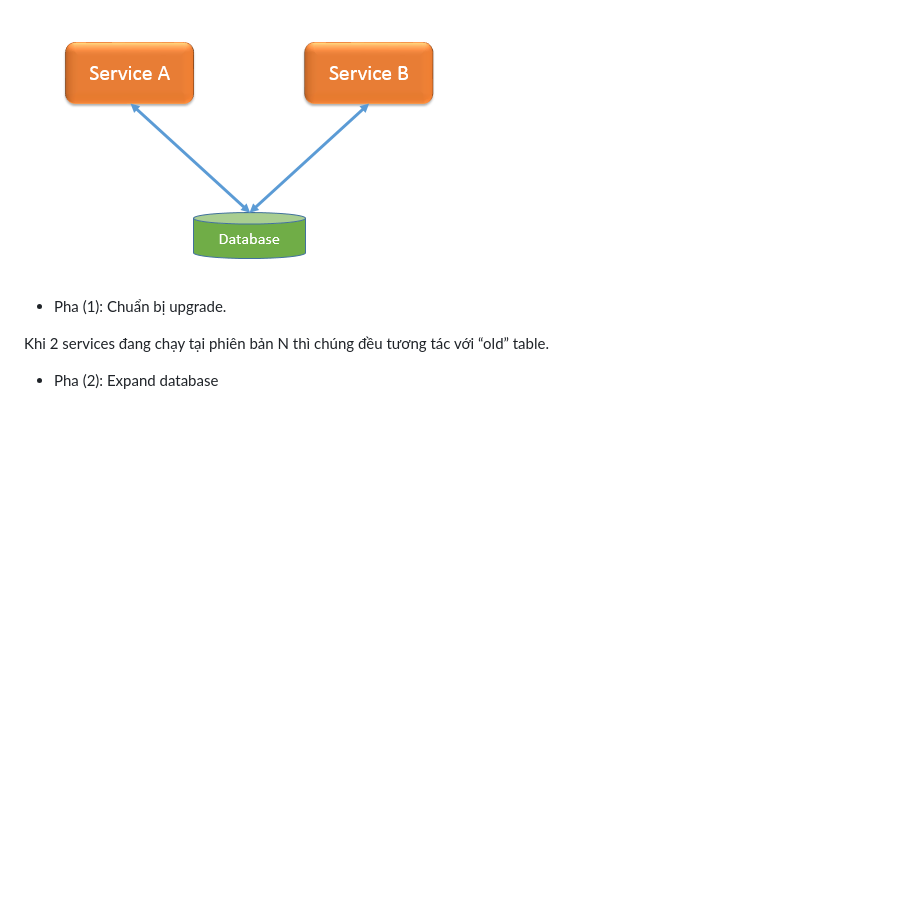
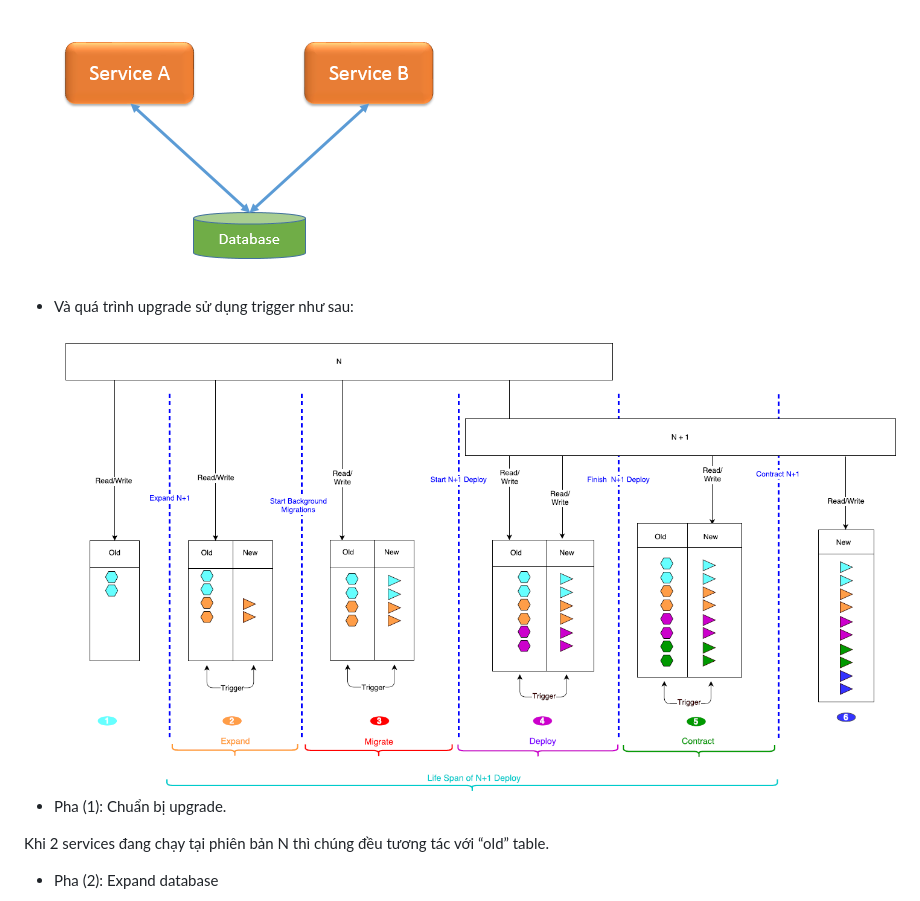
Before and after one commit to namnh68/nam, a Markdown page: Rolling_upgrade_part_2.md, the part around the change. GitHub-like rendering; pictures changed too: images/rolling_upgrade_part_2.png (added); blank space fills up the shorter version.

Commit message:
upgrade image

```diff
--- a/Rolling_upgrade_part_2.md
+++ b/Rolling_upgrade_part_2.md
@@ -23,6 +23,8 @@ Trong quá trình rolling upgrade database sử dụng trigger ta sẽ có 3 pha
 Hãy thử hình dung rằng có 2 services (A và B) cùng tương tác với database:
 ![image1](images/two_services.png)
 
+- Và quá trình upgrade sử dụng trigger như sau:
+![image2](images/rolling_upgrade_part_2.png)
 - Pha (1): Chuẩn bị upgrade.
 
 Khi 2 services đang chạy tại phiên bản N thì chúng đều tương tác với “old” table.
```
Also changed, not shown: images/rolling_upgrade_part_2.JPG (deleted).
